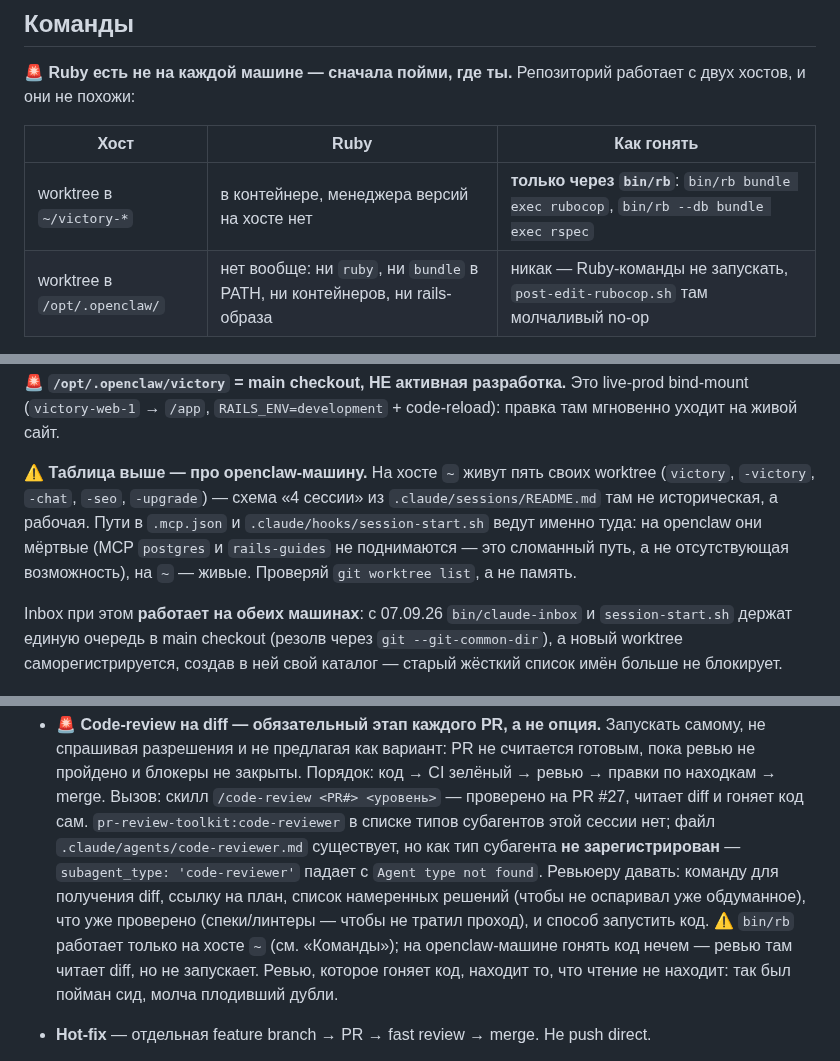
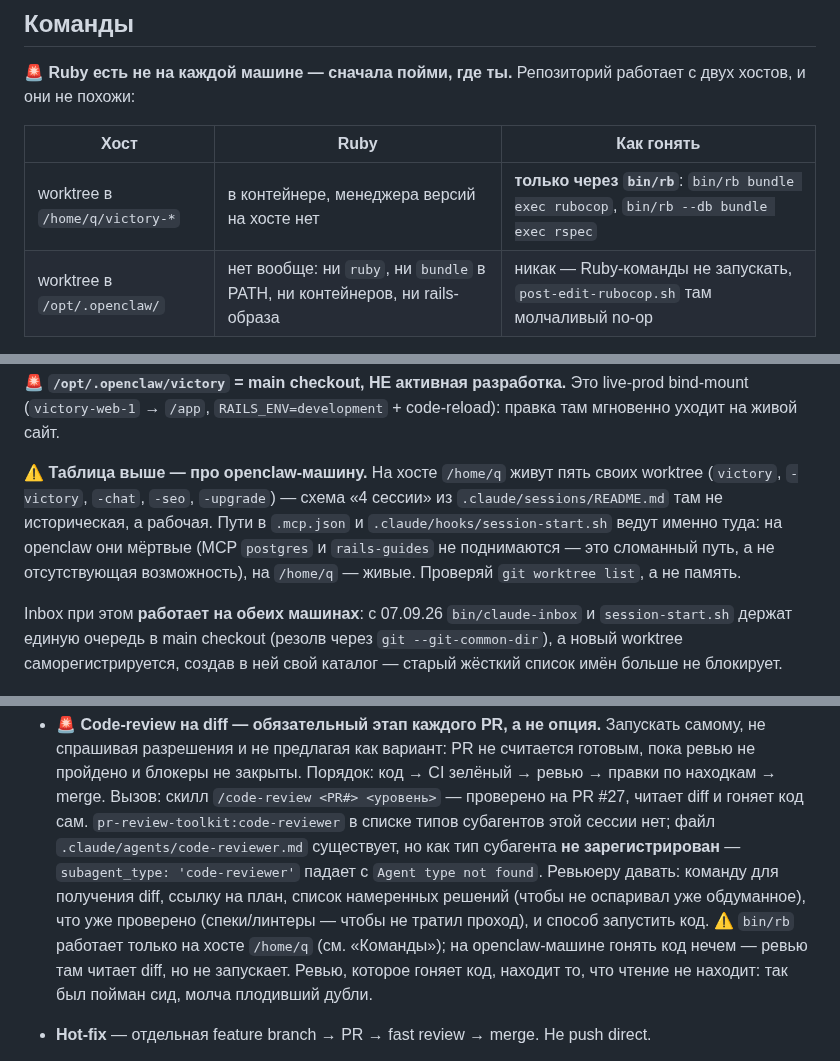
Before and after one commit to nick4man/victory, a Markdown page: CLAUDE.md, 3 parts joined by grey strips. GitHub-like rendering.

Commit message:
docs(paths): /home/q как идентификатор хоста в CLAUDE.md; Read — только абсолютный путь
d9c962e заменил /home/q на ~ и в тех местах, где это не путь, а имя
машины: абзац «Таблица выше — про openclaw-машину», строка таблицы
«Команды» и оговорка про bin/rb существуют, чтобы отличать хост /home/q
от openclaw, где свой $HOME. С тильдой они истинны на любой машине.
Возвращены формулировки из 926bd5a.

В traefik-vds-ops.md инструкция «Read ~/victory/…» не выполнима: Read
принимает только абсолютный путь и тильду не раскрывает.

Находки ревью PR #62. Оба файла в ABSOLUTE_ALLOWED bin/paths-check (PR #61).

Co-Authored-By: Claude Opus 5 <noreply@anthropic.com>

```diff
--- a/CLAUDE.md
+++ b/CLAUDE.md
@@ -63,7 +63,7 @@ Rails-монолит. Четыре входа, и только первый —
 
 | Хост | Ruby | Как гонять |
 |---|---|---|
-| worktree в `~/victory-*` | в контейнере, менеджера версий на хосте нет | **только через `bin/rb`**: `bin/rb bundle exec rubocop`, `bin/rb --db bundle exec rspec` |
+| worktree в `/home/q/victory-*` | в контейнере, менеджера версий на хосте нет | **только через `bin/rb`**: `bin/rb bundle exec rubocop`, `bin/rb --db bundle exec rspec` |
 | worktree в `/opt/.openclaw/` | нет вообще: ни `ruby`, ни `bundle` в PATH, ни контейнеров, ни rails-образа | никак — Ruby-команды не запускать, `post-edit-rubocop.sh` там молчаливый no-op |
 
 Не отчитывайся «тесты прошли», не прогнав их там, где Ruby есть.
@@ -144,7 +144,7 @@ per-worktree (`extensions.worktreeConfig`), main checkout не затронут.
 
 🚨 **`/opt/.openclaw/victory` = main checkout, НЕ активная разработка.** Это live-prod bind-mount (`victory-web-1` → `/app`, `RAILS_ENV=development` + code-reload): правка там мгновенно уходит на живой сайт.
 
-⚠️ **Таблица выше — про openclaw-машину.** На хосте `~` живут пять своих worktree (`victory`, `-victory`, `-chat`, `-seo`, `-upgrade`) — схема «4 сессии» из `.claude/sessions/README.md` там не историческая, а рабочая. Пути в `.mcp.json` и `.claude/hooks/session-start.sh` ведут именно туда: на openclaw они мёртвые (MCP `postgres` и `rails-guides` не поднимаются — это сломанный путь, а не отсутствующая возможность), на `~` — живые. Проверяй `git worktree list`, а не память.
+⚠️ **Таблица выше — про openclaw-машину.** На хосте `/home/q` живут пять своих worktree (`victory`, `-victory`, `-chat`, `-seo`, `-upgrade`) — схема «4 сессии» из `.claude/sessions/README.md` там не историческая, а рабочая. Пути в `.mcp.json` и `.claude/hooks/session-start.sh` ведут именно туда: на openclaw они мёртвые (MCP `postgres` и `rails-guides` не поднимаются — это сломанный путь, а не отсутствующая возможность), на `/home/q` — живые. Проверяй `git worktree list`, а не память.
 
 Inbox при этом **работает на обеих машинах**: с 07.09.26 `bin/claude-inbox` и `session-start.sh` держат единую очередь в main checkout (резолв через `git --git-common-dir`), а новый worktree саморегистрируется, создав в ней свой каталог — старый жёсткий список имён больше не блокирует.
 
@@ -189,7 +189,7 @@ Harness пишет план в общий `~/.claude/plans/`; `plan-sync.sh` з
   **RSpec — тоже джоб в `lint.yml`** (поднимает свой PostGIS+pgvector-образ, `db:test:prepare`, полный прогон). Сеть в спеках закрыта WebMock, ActiveJob на `:test`.
 - 🚨 **Code-review на diff — обязательный этап каждого PR, а не опция.** Запускать самому, не спрашивая разрешения и не предлагая как вариант: PR не считается готовым, пока ревью не пройдено и блокеры не закрыты. Порядок: код → CI зелёный → ревью → правки по находкам → merge.
   Вызов: скилл `/code-review <PR#> <уровень>` — проверено на PR #27, читает diff и гоняет код сам. `pr-review-toolkit:code-reviewer` в списке типов субагентов этой сессии нет; файл `.claude/agents/code-reviewer.md` существует, но как тип субагента **не зарегистрирован** — `subagent_type: 'code-reviewer'` падает с `Agent type not found`.
-  Ревьюеру давать: команду для получения diff, ссылку на план, список намеренных решений (чтобы не оспаривал уже обдуманное), что уже проверено (спеки/линтеры — чтобы не тратил проход), и способ запустить код. ⚠️ `bin/rb` работает только на хосте `~` (см. «Команды»); на openclaw-машине гонять код нечем — ревью там читает diff, но не запускает. Ревью, которое гоняет код, находит то, что чтение не находит: так был пойман сид, молча плодивший дубли.
+  Ревьюеру давать: команду для получения diff, ссылку на план, список намеренных решений (чтобы не оспаривал уже обдуманное), что уже проверено (спеки/линтеры — чтобы не тратил проход), и способ запустить код. ⚠️ `bin/rb` работает только на хосте `/home/q` (см. «Команды»); на openclaw-машине гонять код нечем — ревью там читает diff, но не запускает. Ревью, которое гоняет код, находит то, что чтение не находит: так был пойман сид, молча плодивший дубли.
 - **Hot-fix** — отдельная feature branch → PR → fast review → merge. Не push direct.
 - 🚨 **Зависимые части едут стеком PR, а не одним большим PR.** Обязательно, если верно любое из двух: (а) работа делится на слои, где следующий не собирается без предыдущего — миграция → сервис → UI; (б) diff перевалил ~500 строк или ~10 файлов. PR #16 (2532 строки, 29 файлов) — ровно этот случай.
   Инструмент — `gh stack`, правила в skill `gh-stack`: `gh stack init <ветки снизу вверх>` → `gh stack submit --open` → `gh stack sync` после каждой правки и после каждого мержа. Ручная цепочка `gh pr create --base` **стек на GitHub не создаёт** — выходят несвязанные PR, а `sync` заменяет весь ручной `rebase --onto` + `pr edit --base`.
```
Also changed, not shown: .claude/agents/traefik-vds-ops.md (+1 -1 lines).
